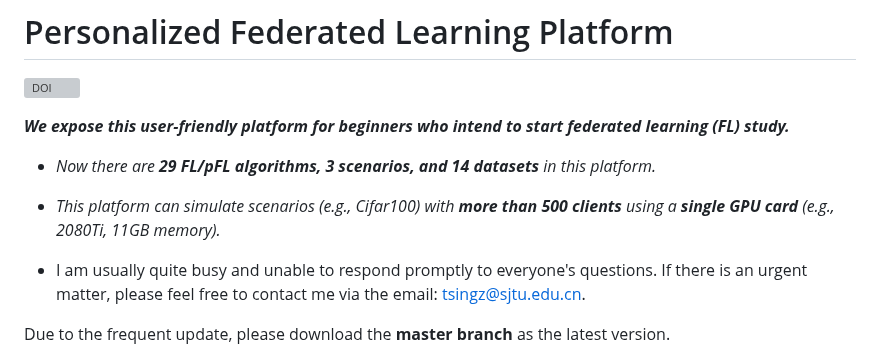
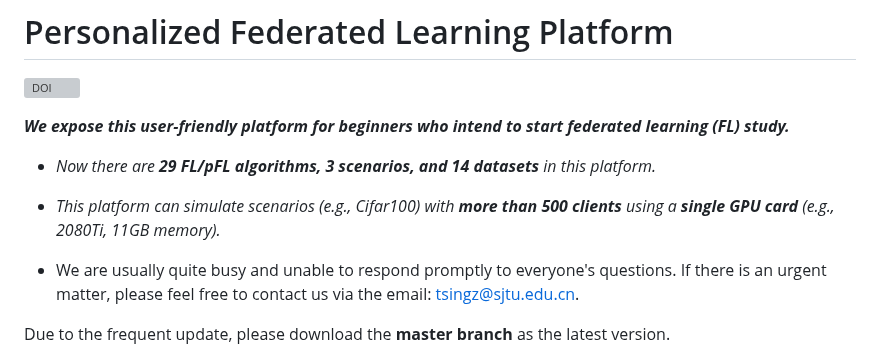
Before and after one commit to fleaf00571/PFLlib, a Markdown page: README.md, the part around the change. Drawn GitHub-style; grey boxes are pictures that could not be loaded.

```diff
--- a/README.md
+++ b/README.md
@@ -8,7 +8,7 @@
 
 - *This platform can simulate scenarios (e.g., Cifar100) with **more than 500 clients** using a **single GPU card** (e.g., 2080Ti, 11GB memory).*
 
-- I am usually quite busy and unable to respond promptly to everyone's questions. If there is an urgent matter, please feel free to contact me via the email: tsingz@sjtu.edu.cn.
+- We are usually quite busy and unable to respond promptly to everyone's questions. If there is an urgent matter, please feel free to contact us via the email: tsingz@sjtu.edu.cn.
 
 
 Due to the frequent update, please download the **master branch** as the latest version.
```
